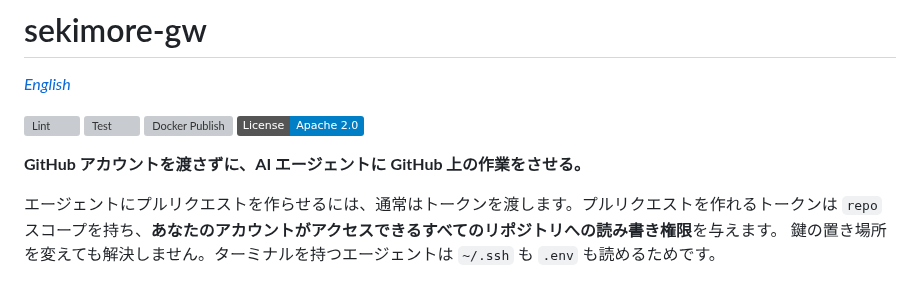
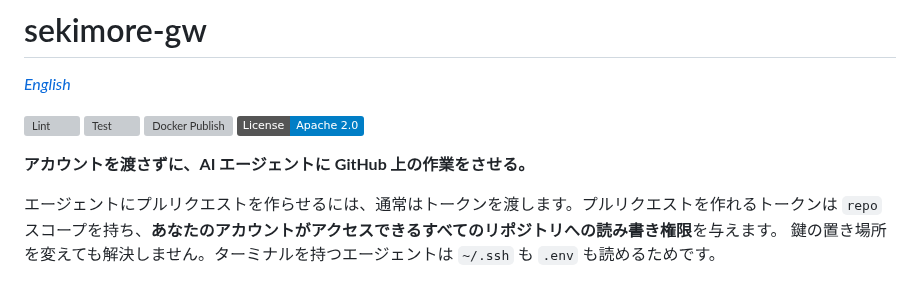
Before and after one commit to Amakata/sekimore-gw, a Markdown page: README.ja.md, the part around the change. Drawn GitHub-style; badges without logos; grey boxes are pictures that could not be loaded.

```diff
--- a/README.ja.md
+++ b/README.ja.md
@@ -7,7 +7,7 @@
 [![Docker Publish](https://github.com/Amakata/sekimore-gw/actions/workflows/docker-publish.yml/badge.svg)](https://github.com/Amakata/sekimore-gw/actions/workflows/docker-publish.yml)
 [![License: Apache 2.0](https://img.shields.io/badge/License-Apache%202.0-blue.svg)](https://www.apache.org/licenses/LICENSE-2.0)
 
-**GitHub アカウントを渡さずに、AI エージェントに GitHub 上の作業をさせる。**
+**アカウントを渡さずに、AI エージェントに GitHub 上の作業をさせる。**
 
 エージェントにプルリクエストを作らせるには、通常はトークンを渡します。プルリクエストを作れるトークンは
 `repo` スコープを持ち、**あなたのアカウントがアクセスできるすべてのリポジトリへの読み書き権限**を与えます。
```
Also changed, not shown: README.md (+1 -1 lines).
